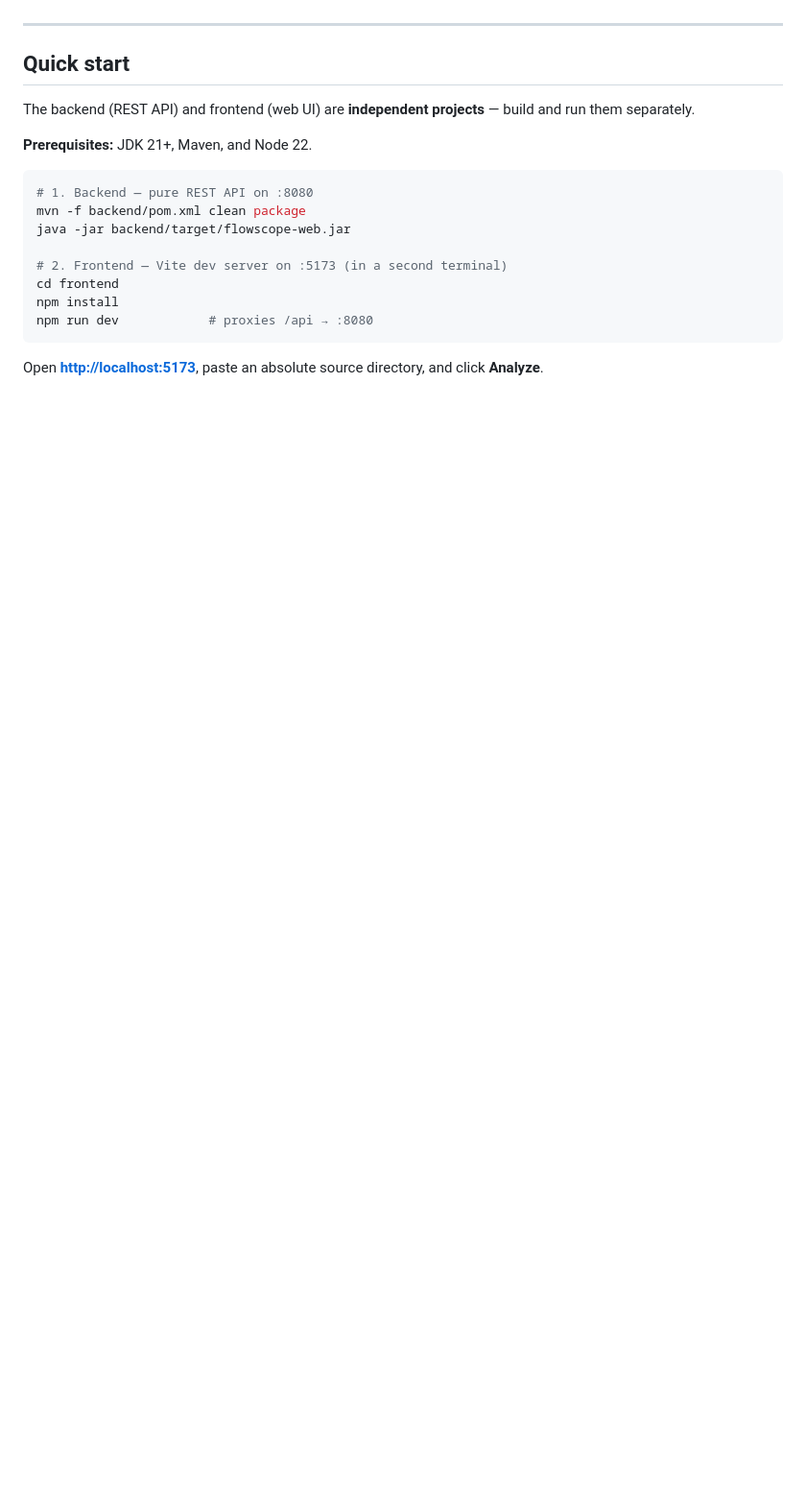
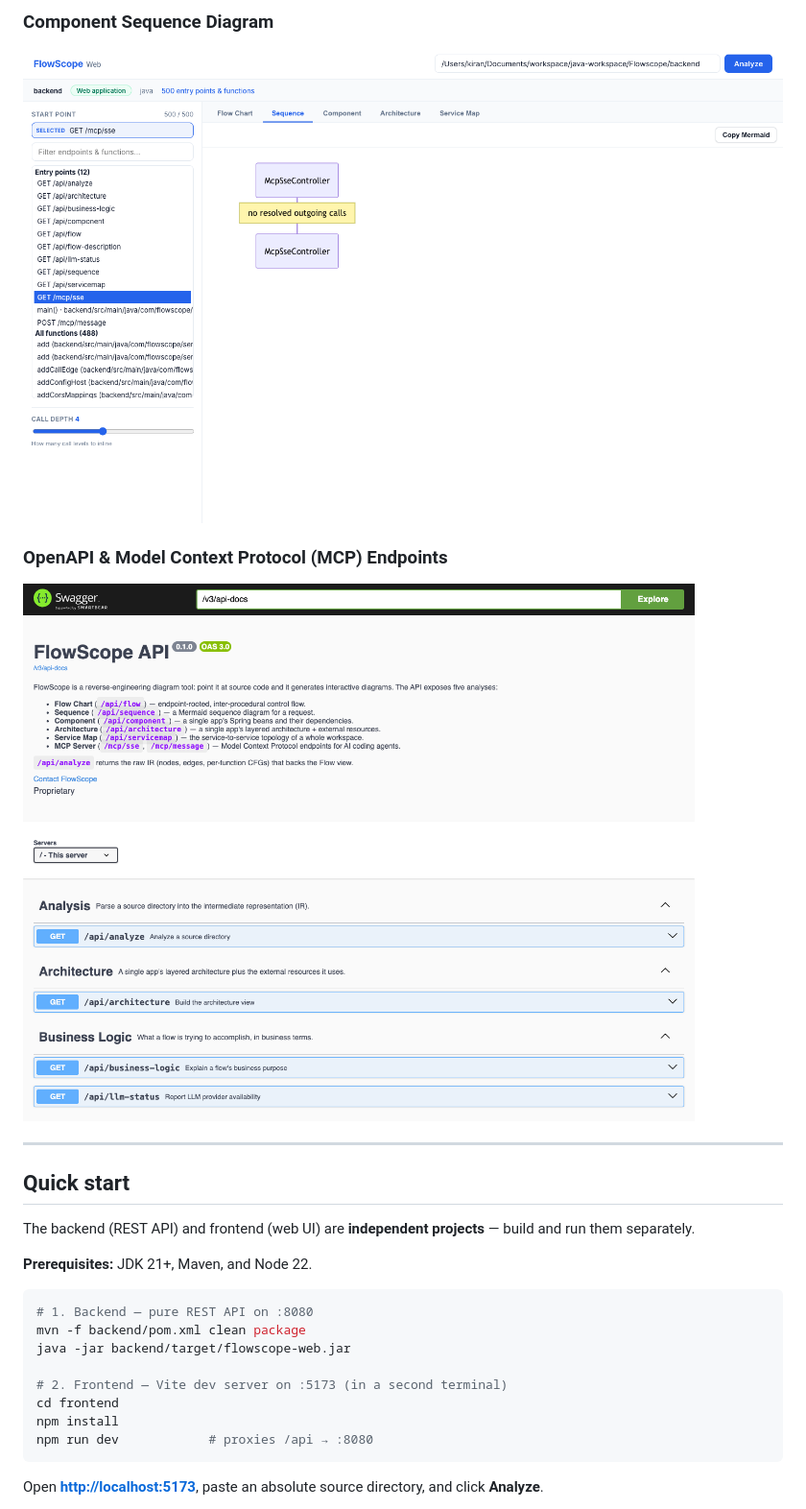
Before and after one commit to kirankumarhm/Flowscope, a Markdown page: README.md, the part around one of its changes. Shown at 96% size. Rendered like a GitHub page; pictures changed too: docs/screenshots/sequence-view.png (added), docs/screenshots/swagger-mcp-view.png (added); blank space fills up the shorter version.

Commit message:
docs: add FlowScope UI and MCP screenshots to README

```diff
--- a/README.md
+++ b/README.md
@@ -26,3 +40,8 @@ provider if you configure one (see **[LLM provider](#llm-provider-optional)**).
+### Component Sequence Diagram
+![Sequence Diagram View](docs/screenshots/sequence-view.png)
+
+### OpenAPI & Model Context Protocol (MCP) Endpoints
+![Swagger MCP View](docs/screenshots/swagger-mcp-view.png)
 
 ---
 
```
Also changed, not shown: other parts of README.md (+14 -0 lines), docs/screenshots/architecture-view.png (added), docs/screenshots/flow-view.png (added), docs/screenshots/servicemap-view.png (added).
